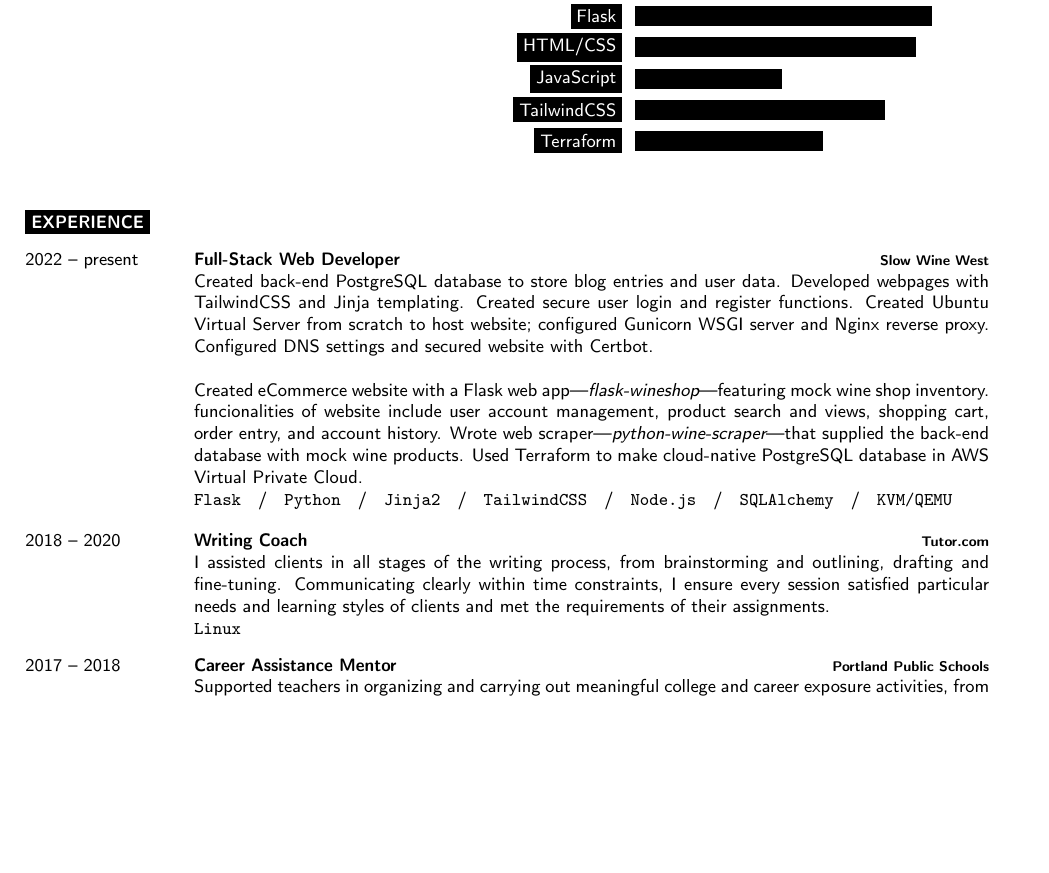
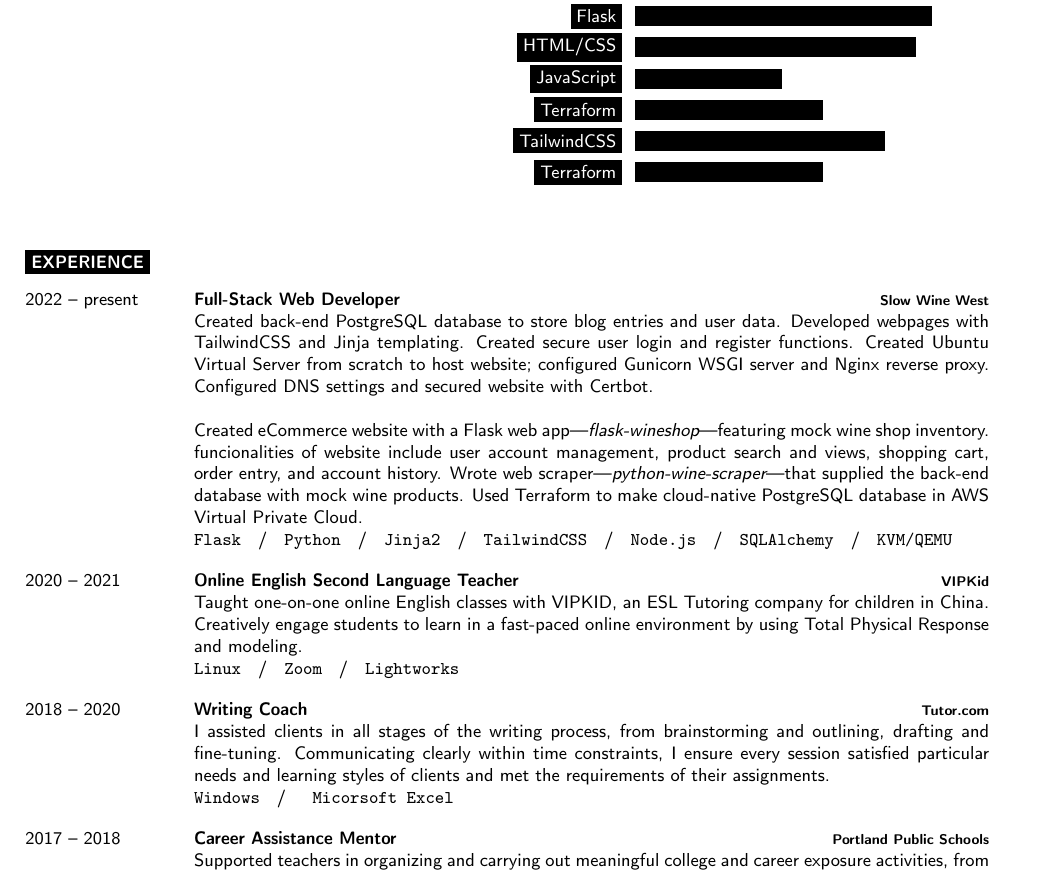
Before and after one commit to eriklolson/latex-resume, a LaTeX document (main.tex): part of page 1 of 2, cut so that both start at the same text, the shorter picture padded with empty space. Compiled offline with pdfLaTeX.

Commit message:
LR-21 #done #comment added english teaching job

```diff
--- a/main.tex
+++ b/main.tex
@@ -85,6 +85,7 @@
 		\baritem{Flask}{95}
 		\baritem{HTML/CSS}{90}
 		\baritem{JavaScript}{47}
+				\baritem{Terraform}{60}
 		\baritem{TailwindCSS}{80}
 		\baritem{Terraform}{60}
 	\end{barchart}
@@ -116,6 +117,12 @@
 		supplied the back-end database with mock wine products. Used Terraform to make cloud-native PostgreSQL database in
 		AWS Virtual Private Cloud.\\ \texttt{Flask}\slashsep\texttt{Python}\slashsep\texttt{Jinja2}\slashsep\texttt{TailwindCSS}\slashsep\texttt{Node.js}\slashsep\texttt{SQLAlchemy}\slashsep\texttt{KVM/QEMU}}
 	\entry
+		{2020 -- 2021}
+		{Online English Second Language Teacher}
+		{VIPKid}
+		{Taught one-on-one online English classes with VIPKID, an ESL Tutoring company for children in China. Creatively engage students to learn in 		a fast-paced online environment by using Total Physical Response and modeling.
+		\\ \texttt{Linux}\slashsep\texttt{Zoom}\slashsep\texttt{Lightworks}}
+	\entry
 		{2018 -- 2020}
 		{Writing Coach}
 		{Tutor.com}
@@ -123,7 +130,7 @@
 		brainstorming and outlining, drafting and fine-tuning. Communicating clearly
 		within time constraints, I ensure every session satisfied particular needs and
 		learning styles of clients and met the requirements of their assignments.
-		\\ \texttt{Linux}}
+		\\ \texttt{Windows}\slashsep\texttt{ Micorsoft Excel}}
 	\entry
 		{2017 -- 2018}
 		{Career Assistance Mentor}
```
Also changed, not shown: main.tex (24 more changed lines).
